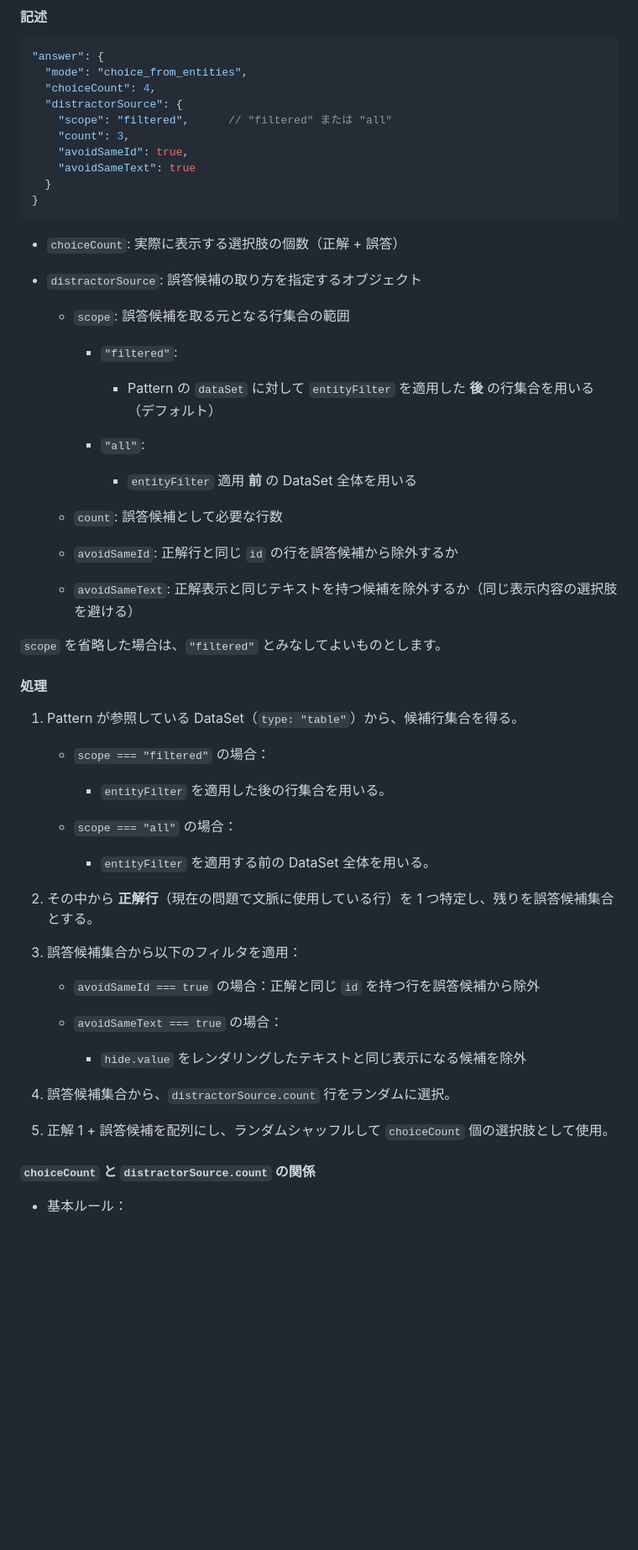
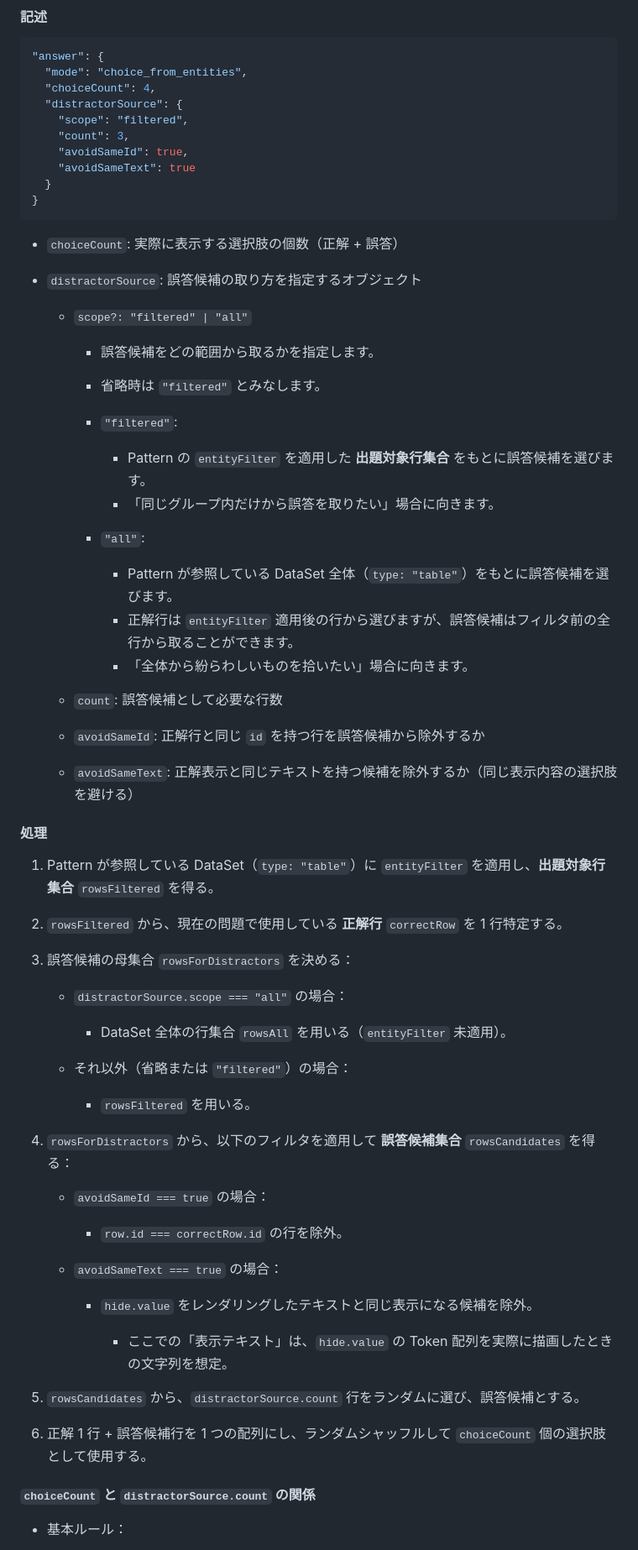
Before and after one commit to bem130/quiz, a Markdown page: doc/questionJSON.v2.md, the part around the change printed below. Shown: that part at 84% size. GitHub-like rendering; blank space fills up the shorter version.

```diff
--- a/doc/questionJSON.v2.md
+++ b/doc/questionJSON.v2.md
@@ -814,7 +868,7 @@ v2 で使用する `answer.mode` は次の 4 種類です：
   "mode": "choice_from_entities",
   "choiceCount": 4,
   "distractorSource": {
-    "scope": "filtered",      // "filtered" または "all"
+    "scope": "filtered",
     "count": 3,
     "avoidSameId": true,
     "avoidSameText": true
@@ -825,39 +879,47 @@ v2 で使用する `answer.mode` は次の 4 種類です：
 * `choiceCount`: 実際に表示する選択肢の個数（正解 + 誤答）
 * `distractorSource`: 誤答候補の取り方を指定するオブジェクト
 
-  * `scope`: 誤答候補を取る元となる行集合の範囲
+  * `scope?: "filtered" | "all"`
 
+    * 誤答候補をどの範囲から取るかを指定します。
+    * 省略時は `"filtered"` とみなします。
     * `"filtered"`:
 
-      * Pattern の `dataSet` に対して `entityFilter` を適用した **後** の行集合を用いる（デフォルト）
+      * Pattern の `entityFilter` を適用した **出題対象行集合** をもとに誤答候補を選びます。
+      * 「同じグループ内だけから誤答を取りたい」場合に向きます。
     * `"all"`:
 
-      * `entityFilter` 適用 **前** の DataSet 全体を用いる
+      * Pattern が参照している DataSet 全体（`type: "table"`）をもとに誤答候補を選びます。
+      * 正解行は `entityFilter` 適用後の行から選びますが、誤答候補はフィルタ前の全行から取ることができます。
+      * 「全体から紛らわしいものを拾いたい」場合に向きます。
   * `count`: 誤答候補として必要な行数
-  * `avoidSameId`: 正解行と同じ `id` の行を誤答候補から除外するか
+  * `avoidSameId`: 正解行と同じ `id` を持つ行を誤答候補から除外するか
   * `avoidSameText`: 正解表示と同じテキストを持つ候補を除外するか（同じ表示内容の選択肢を避ける）
-
-`scope` を省略した場合は、`"filtered"` とみなしてよいものとします。
 
 #### 処理
 
-1. Pattern が参照している DataSet（`type: "table"`）から、候補行集合を得る。
+1. Pattern が参照している DataSet（`type: "table"`）に `entityFilter` を適用し、**出題対象行集合** `rowsFiltered` を得る。
+2. `rowsFiltered` から、現在の問題で使用している **正解行** `correctRow` を 1 行特定する。
+3. 誤答候補の母集合 `rowsForDistractors` を決める：
 
-   * `scope === "filtered"` の場合：
+   * `distractorSource.scope === "all"` の場合：
 
-     * `entityFilter` を適用した後の行集合を用いる。
-   * `scope === "all"` の場合：
+     * DataSet 全体の行集合 `rowsAll` を用いる（`entityFilter` 未適用）。
+   * それ以外（省略または `"filtered"`）の場合：
 
-     * `entityFilter` を適用する前の DataSet 全体を用いる。
-2. その中から **正解行**（現在の問題で文脈に使用している行）を 1 つ特定し、残りを誤答候補集合とする。
-3. 誤答候補集合から以下のフィルタを適用：
+     * `rowsFiltered` を用いる。
+4. `rowsForDistractors` から、以下のフィルタを適用して **誤答候補集合** `rowsCandidates` を得る：
 
-   * `avoidSameId === true` の場合：正解と同じ `id` を持つ行を誤答候補から除外
+   * `avoidSameId === true` の場合：
+
+     * `row.id === correctRow.id` の行を除外。
    * `avoidSameText === true` の場合：
 
-     * `hide.value` をレンダリングしたテキストと同じ表示になる候補を除外
-4. 誤答候補集合から、`distractorSource.count` 行をランダムに選択。
-5. 正解 1 + 誤答候補を配列にし、ランダムシャッフルして `choiceCount` 個の選択肢として使用。
+     * `hide.value` をレンダリングしたテキストと同じ表示になる候補を除外。
+
+       * ここでの「表示テキスト」は、`hide.value` の Token 配列を実際に描画したときの文字列を想定。
+5. `rowsCandidates` から、`distractorSource.count` 行をランダムに選び、誤答候補とする。
+6. 正解 1 行 + 誤答候補行を 1 つの配列にし、ランダムシャッフルして `choiceCount` 個の選択肢として使用する。
 
 #### `choiceCount` と `distractorSource.count` の関係
 
```
Also changed, not shown: other parts of doc/questionJSON.v2.md (+121 -66 lines).
